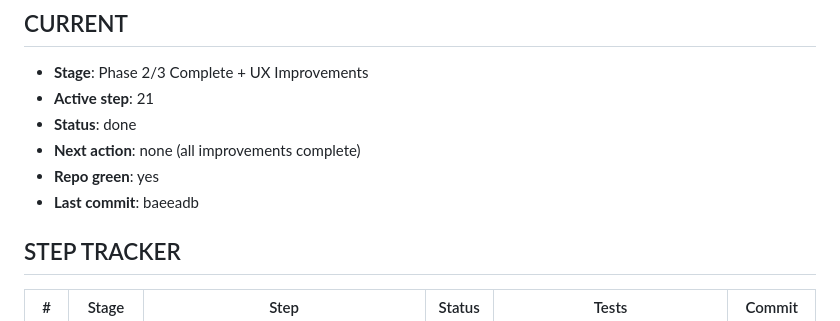
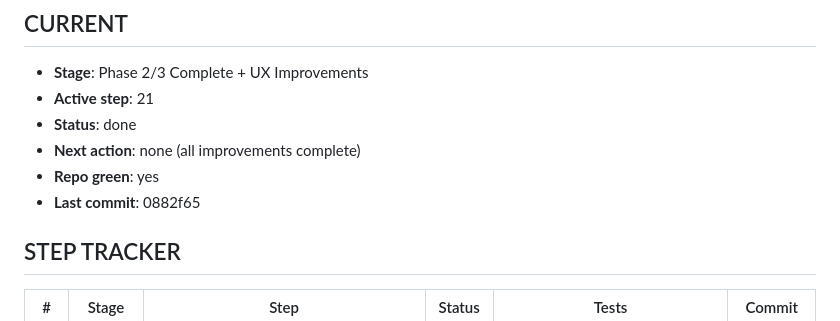
Before and after one commit to ramesh2geospatial/family_robot, a Markdown page: BUILD_STATE.md, the part around the change. GitHub-like rendering.

Commit message:
Finalize commit hash in build state

```diff
--- a/BUILD_STATE.md
+++ b/BUILD_STATE.md
@@ -9,7 +9,7 @@ Resume rule: read this file first, find the first 'in_progress'/'pending' step,
 - **Status**: done
 - **Next action**: none (all improvements complete)
 - **Repo green**: yes
-- **Last commit**: baeeadb
+- **Last commit**: 0882f65
 
 ## STEP TRACKER
 | # | Stage | Step | Status | Tests | Commit |
```
